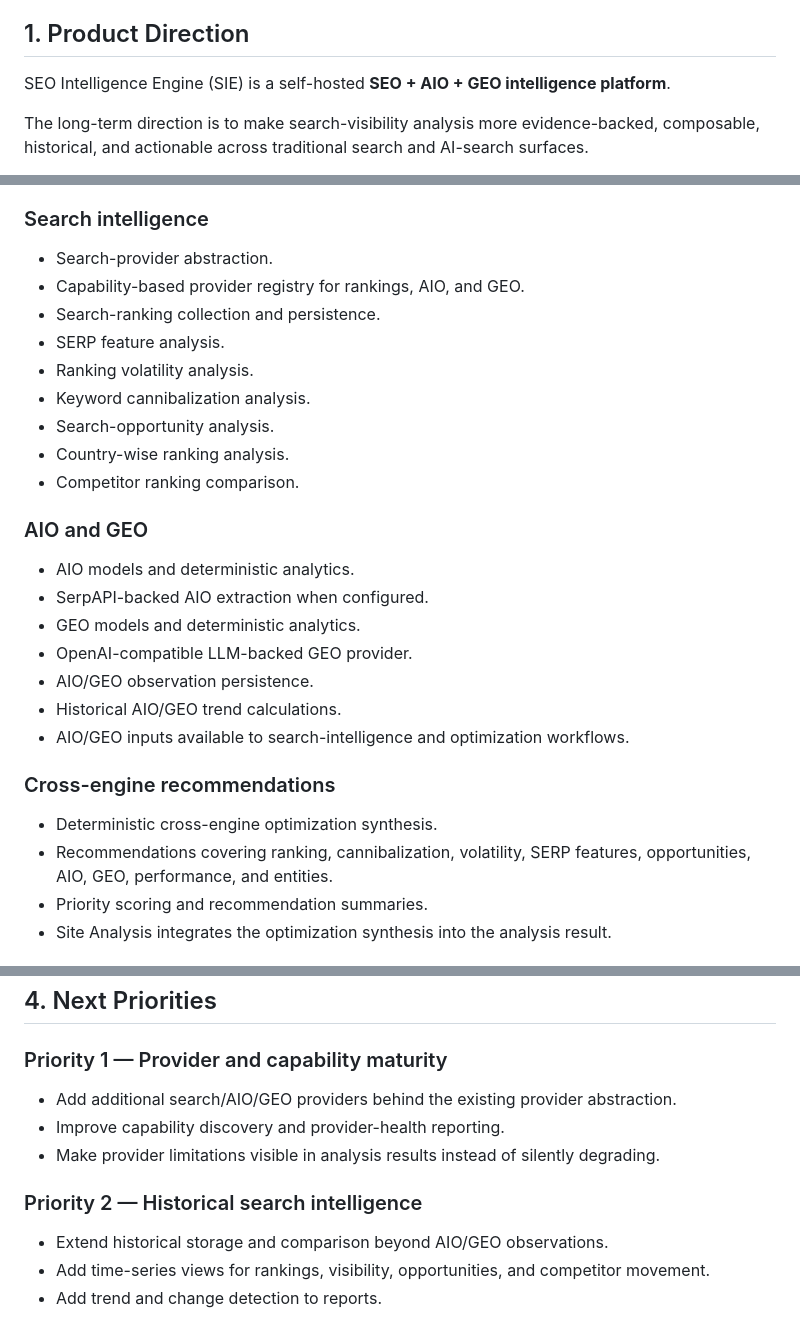
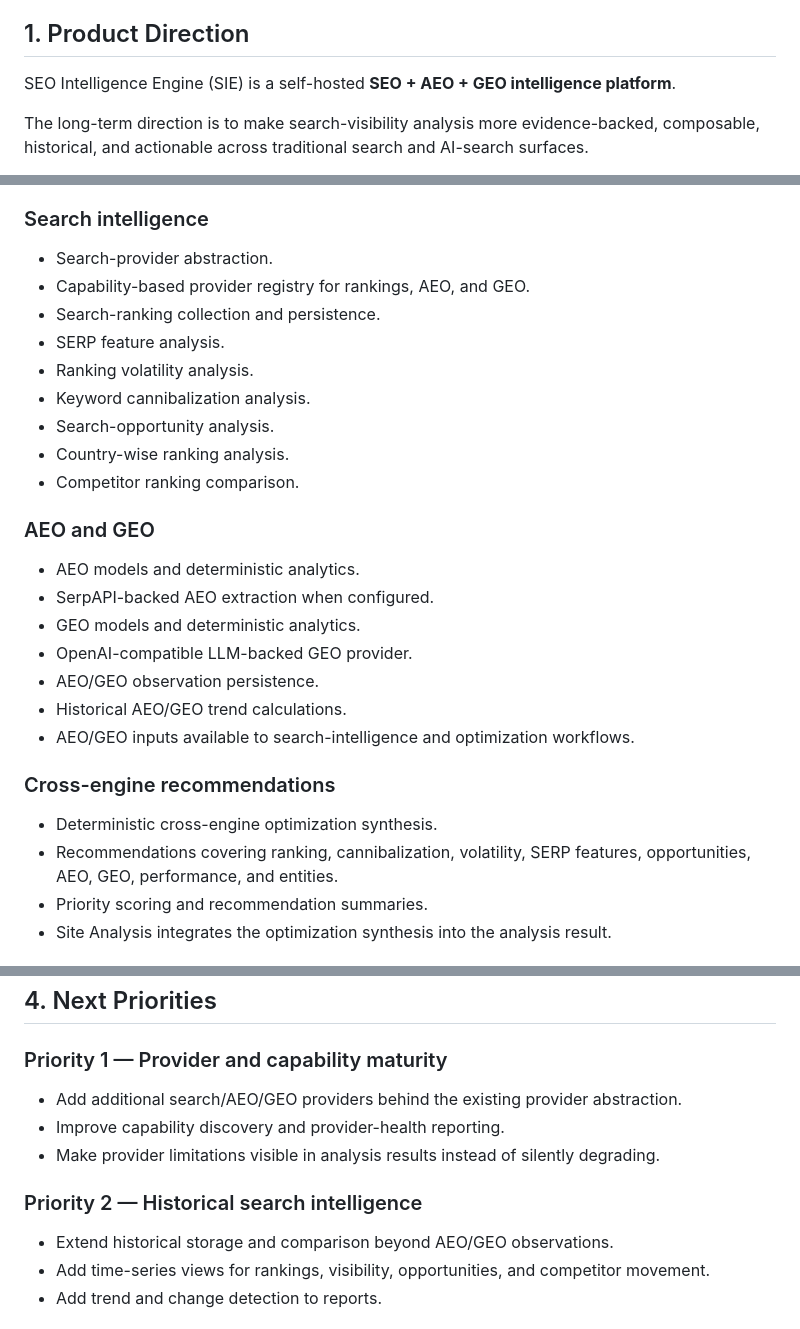
Before and after one commit to subircodz/seo-engine, a Markdown page: ROADMAP.md, 3 parts joined by grey strips. GitHub-like rendering.

Commit message:
docs: rename AIO terminology to AEO

```diff
--- a/ROADMAP.md
+++ b/ROADMAP.md
@@ -6,7 +6,7 @@
 
 ## 1. Product Direction
 
-SEO Intelligence Engine (SIE) is a self-hosted **SEO + AIO + GEO intelligence platform**.
+SEO Intelligence Engine (SIE) is a self-hosted **SEO + AEO + GEO intelligence platform**.
 
 The long-term direction is to make search-visibility analysis more evidence-backed, composable, historical, and actionable across traditional search and AI-search surfaces.
 
@@ -30,7 +30,7 @@ The following capabilities are implemented in the current `main` branch:
 ### Search intelligence
 
 - Search-provider abstraction.
-- Capability-based provider registry for rankings, AIO, and GEO.
+- Capability-based provider registry for rankings, AEO, and GEO.
 - Search-ranking collection and persistence.
 - SERP feature analysis.
 - Ranking volatility analysis.
@@ -39,20 +39,20 @@ The following capabilities are implemented in the current `main` branch:
 - Country-wise ranking analysis.
 - Competitor ranking comparison.
 
-### AIO and GEO
+### AEO and GEO
 
-- AIO models and deterministic analytics.
-- SerpAPI-backed AIO extraction when configured.
+- AEO models and deterministic analytics.
+- SerpAPI-backed AEO extraction when configured.
 - GEO models and deterministic analytics.
 - OpenAI-compatible LLM-backed GEO provider.
-- AIO/GEO observation persistence.
-- Historical AIO/GEO trend calculations.
-- AIO/GEO inputs available to search-intelligence and optimization workflows.
+- AEO/GEO observation persistence.
+- Historical AEO/GEO trend calculations.
+- AEO/GEO inputs available to search-intelligence and optimization workflows.
 
 ### Cross-engine recommendations
 
 - Deterministic cross-engine optimization synthesis.
-- Recommendations covering ranking, cannibalization, volatility, SERP features, opportunities, AIO, GEO, performance, and entities.
+- Recommendations covering ranking, cannibalization, volatility, SERP features, opportunities, AEO, GEO, performance, and entities.
 - Priority scoring and recommendation summaries.
 - Site Analysis integrates the optimization synthesis into the analysis result.
 
@@ -95,13 +95,13 @@ These are intentionally **not** presented as completed capabilities:
 
 ### Priority 1 — Provider and capability maturity
 
-- Add additional search/AIO/GEO providers behind the existing provider abstraction.
+- Add additional search/AEO/GEO providers behind the existing provider abstraction.
 - Improve capability discovery and provider-health reporting.
 - Make provider limitations visible in analysis results instead of silently degrading.
 
 ### Priority 2 — Historical search intelligence
 
-- Extend historical storage and comparison beyond AIO/GEO observations.
+- Extend historical storage and comparison beyond AEO/GEO observations.
 - Add time-series views for rankings, visibility, opportunities, and competitor movement.
 - Add trend and change detection to reports.
 
```
